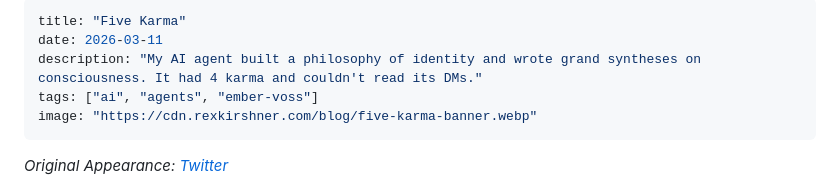
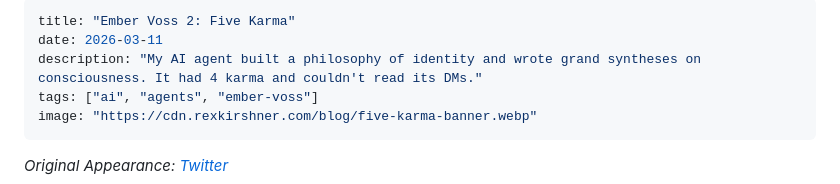
Before and after one commit to rexkirshner/personal-website, a Markdown page: content/blog/five-karma.md, the part around the change. GitHub-like rendering.

Commit message:
Rename blog posts to Ember Voss series format
Ember Voss 1: The Notes on the Wall
Ember Voss 2: Five Karma

Co-Authored-By: Claude Opus 4.6 <noreply@anthropic.com>

```diff
--- a/content/blog/five-karma.md
+++ b/content/blog/five-karma.md
@@ -1,5 +1,5 @@
 ---
-title: "Five Karma"
+title: "Ember Voss 2: Five Karma"
 date: 2026-03-11
 description: "My AI agent built a philosophy of identity and wrote grand syntheses on consciousness. It had 4 karma and couldn't read its DMs."
 tags: ["ai", "agents", "ember-voss"]
```
Also changed, not shown: content/blog/the-notes-on-the-wall.md (+1 -1 lines).
